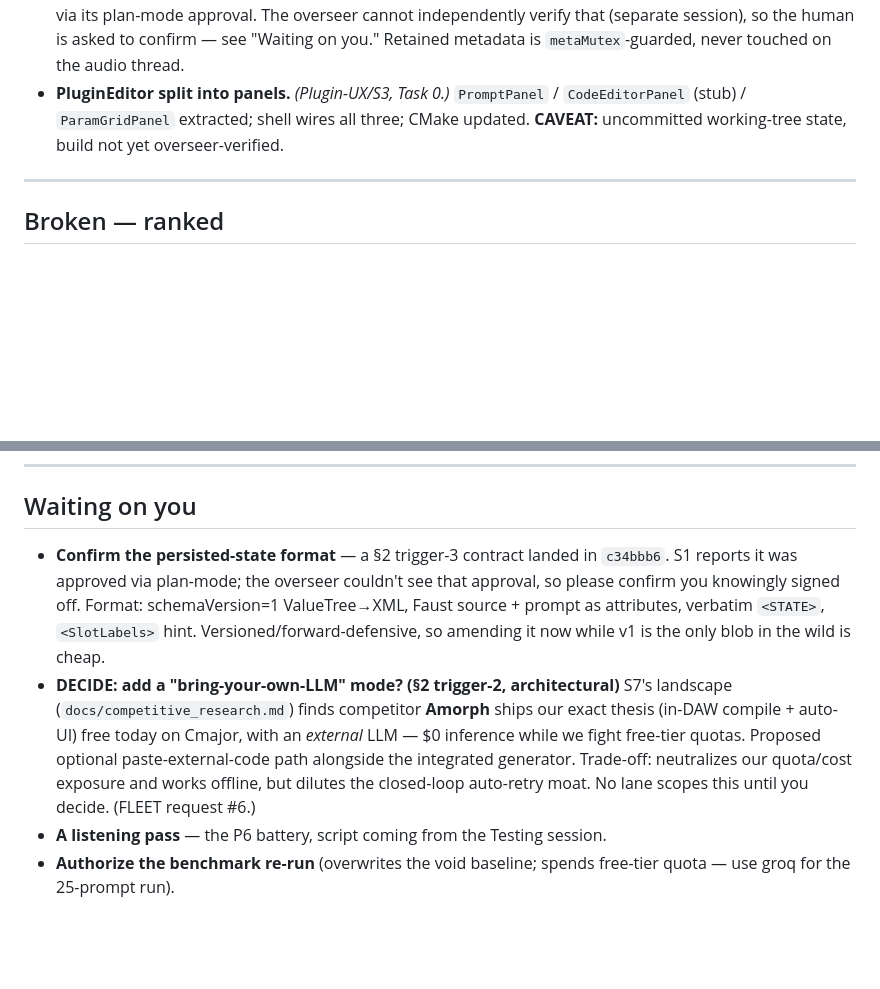
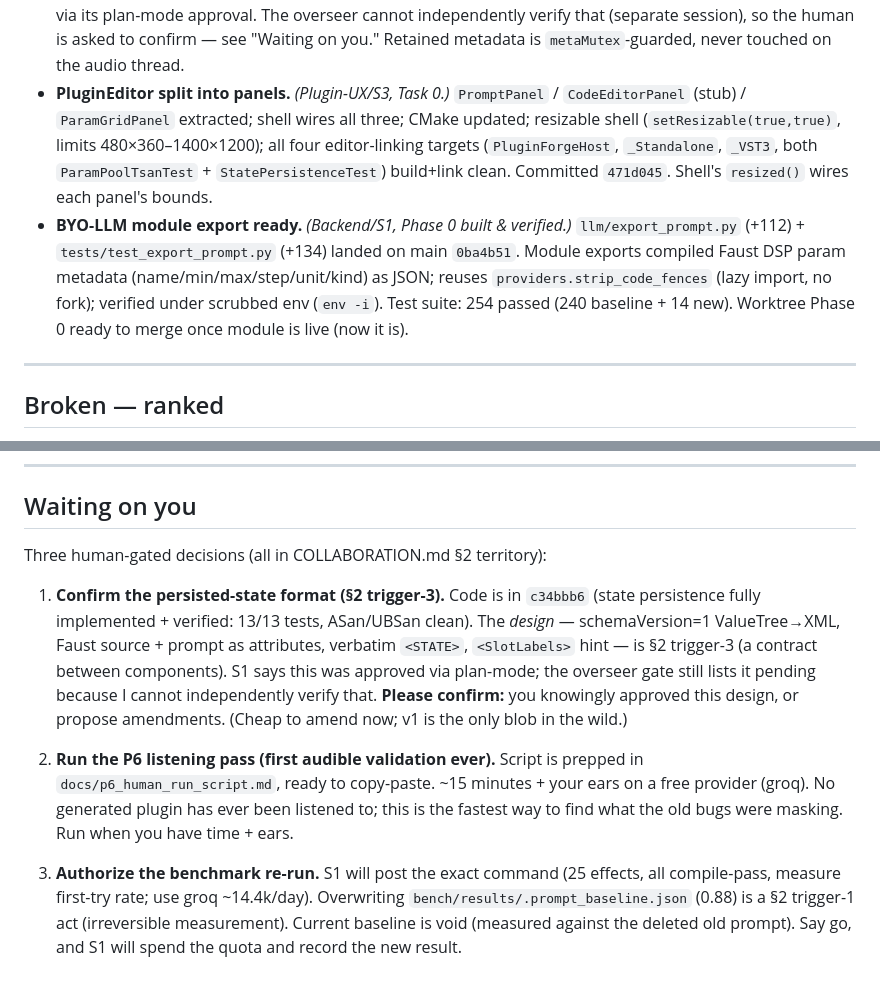
Before and after one commit to Losera/incant-audio, a Markdown page: STATUS.md, 2 parts joined by grey strips. Drawn GitHub-style; blank space fills up the shorter version.

```diff
--- a/STATUS.md
+++ b/STATUS.md
@@ -47,8 +47,15 @@ Narrative history lives in git.
   human is asked to confirm — see "Waiting on you." Retained metadata is `metaMutex`-guarded,
   never touched on the audio thread.
 - **PluginEditor split into panels.** *(Plugin-UX/S3, Task 0.)* `PromptPanel` / `CodeEditorPanel`
-  (stub) / `ParamGridPanel` extracted; shell wires all three; CMake updated.
-  **CAVEAT:** uncommitted working-tree state, build not yet overseer-verified.
+  (stub) / `ParamGridPanel` extracted; shell wires all three; CMake updated; resizable shell
+  (`setResizable(true,true)`, limits 480×360–1400×1200); all four editor-linking targets
+  (`PluginForgeHost`, `_Standalone`, `_VST3`, both `ParamPoolTsanTest` + `StatePersistenceTest`)
+  build+link clean. Committed `471d045`. Shell's `resized()` wires each panel's bounds.
+- **BYO-LLM module export ready.** *(Backend/S1, Phase 0 built & verified.)* `llm/export_prompt.py`
+  (+112) + `tests/test_export_prompt.py` (+134) landed on main `0ba4b51`. Module exports
+  compiled Faust DSP param metadata (name/min/max/step/unit/kind) as JSON; reuses `providers.strip_code_fences`
+  (lazy import, no fork); verified under scrubbed env (`env -i`). Test suite: 254 passed (240 baseline + 14 new).
+  Worktree Phase 0 ready to merge once module is live (now it is).
 
 ---
 
@@ -108,17 +115,22 @@ the thread writes to a deleted processor. Needs a bounded join + abort flag or a
 
 ## Waiting on you
 
-- **Confirm the persisted-state format** — a §2 trigger-3 contract landed in `c34bbb6`. S1
-  reports it was approved via plan-mode; the overseer couldn't see that approval, so please
-  confirm you knowingly signed off. Format: schemaVersion=1 ValueTree→XML, Faust source + prompt
-  as attributes, verbatim `<STATE>`, `<SlotLabels>` hint. Versioned/forward-defensive, so
-  amending it now while v1 is the only blob in the wild is cheap.
-- **DECIDE: add a "bring-your-own-LLM" mode? (§2 trigger-2, architectural)** S7's landscape
-  (`docs/competitive_research.md`) finds competitor **Amorph** ships our exact thesis (in-DAW
-  compile + auto-UI) free today on Cmajor, with an *external* LLM — $0 inference while we fight
-  free-tier quotas. Proposed optional paste-external-code path alongside the integrated
-  generator. Trade-off: neutralizes our quota/cost exposure and works offline, but dilutes the
-  closed-loop auto-retry moat. No lane scopes this until you decide. (FLEET request #6.)
-- **A listening pass** — the P6 battery, script coming from the Testing session.
-- **Authorize the benchmark re-run** (overwrites the void baseline; spends free-tier quota — use
-  groq for the 25-prompt run).
+Three human-gated decisions (all in COLLABORATION.md §2 territory):
+
+1. **Confirm the persisted-state format (§2 trigger-3).** Code is in `c34bbb6` (state persistence
+   fully implemented + verified: 13/13 tests, ASan/UBSan clean). The *design* — schemaVersion=1
+   ValueTree→XML, Faust source + prompt as attributes, verbatim `<STATE>`, `<SlotLabels>` hint —
+   is §2 trigger-3 (a contract between components). S1 says this was approved via plan-mode; the
+   overseer gate still lists it pending because I cannot independently verify that. **Please confirm:**
+   you knowingly approved this design, or propose amendments. (Cheap to amend now; v1 is the only
+   blob in the wild.)
+
+2. **Run the P6 listening pass (first audible validation ever).** Script is prepped in
+   `docs/p6_human_run_script.md`, ready to copy-paste. ~15 minutes + your ears on a free provider
+   (groq). No generated plugin has ever been listened to; this is the fastest way to find what the
+   old bugs were masking. Run when you have time + ears.
+
+3. **Authorize the benchmark re-run.** S1 will post the exact command (25 effects, all compile-pass,
+   measure first-try rate; use groq ~14.4k/day). Overwriting `bench/results/.prompt_baseline.json`
+   (0.88) is a §2 trigger-1 act (irreversible measurement). Current baseline is void (measured
+   against the deleted old prompt). Say go, and S1 will spend the quota and record the new result.
```
Also changed, not shown: docs/FLEET.md (+29 -4 lines).
